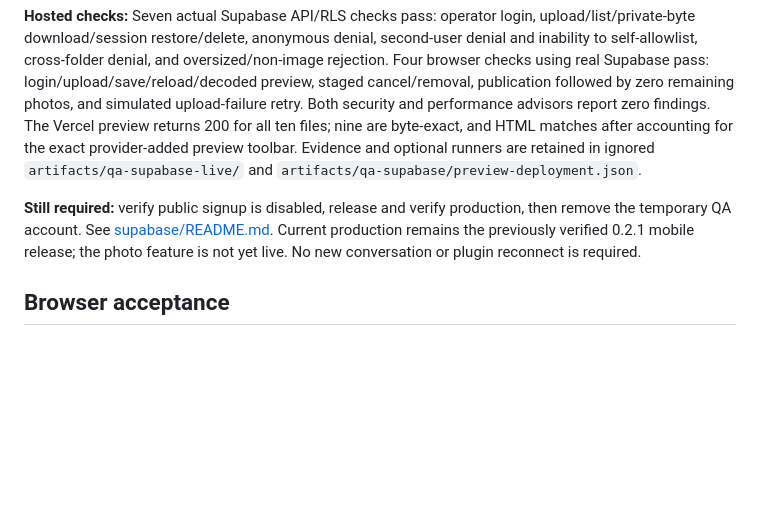
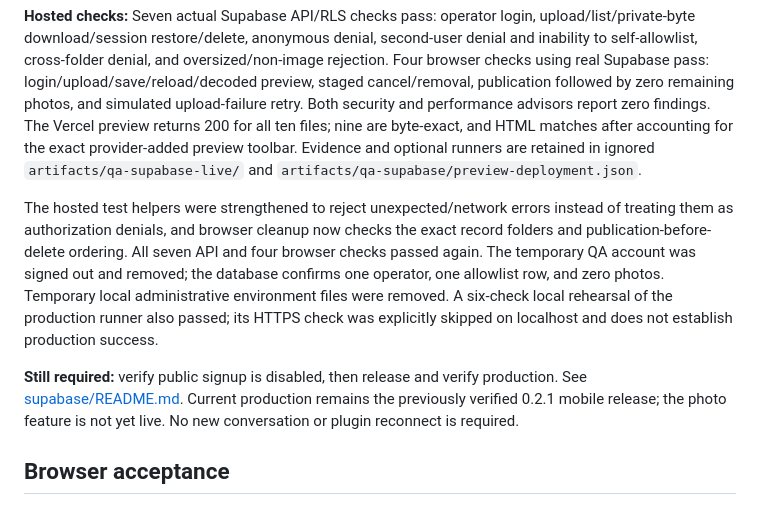
Before and after one commit to kang88xx/sns-kang88, a Markdown page: TESTING.md, the part around the change. GitHub-like rendering; blank space fills up the shorter version.

```diff
--- a/TESTING.md
+++ b/TESTING.md
@@ -20,7 +20,9 @@ All 11 existing calendar/record/import/keyboard/mobile browser scenarios and the
 
 **Hosted checks:** Seven actual Supabase API/RLS checks pass: operator login, upload/list/private-byte download/session restore/delete, anonymous denial, second-user denial and inability to self-allowlist, cross-folder denial, and oversized/non-image rejection. Four browser checks using real Supabase pass: login/upload/save/reload/decoded preview, staged cancel/removal, publication followed by zero remaining photos, and simulated upload-failure retry. Both security and performance advisors report zero findings. The Vercel preview returns 200 for all ten files; nine are byte-exact, and HTML matches after accounting for the exact provider-added preview toolbar. Evidence and optional runners are retained in ignored `artifacts/qa-supabase-live/` and `artifacts/qa-supabase/preview-deployment.json`.
 
-**Still required:** verify public signup is disabled, release and verify production, then remove the temporary QA account. See [supabase/README.md](supabase/README.md). Current production remains the previously verified 0.2.1 mobile release; the photo feature is not yet live. No new conversation or plugin reconnect is required.
+The hosted test helpers were strengthened to reject unexpected/network errors instead of treating them as authorization denials, and browser cleanup now checks the exact record folders and publication-before-delete ordering. All seven API and four browser checks passed again. The temporary QA account was signed out and removed; the database confirms one operator, one allowlist row, and zero photos. Temporary local administrative environment files were removed. A six-check local rehearsal of the production runner also passed; its HTTPS check was explicitly skipped on localhost and does not establish production success.
+
+**Still required:** verify public signup is disabled, then release and verify production. See [supabase/README.md](supabase/README.md). Current production remains the previously verified 0.2.1 mobile release; the photo feature is not yet live. No new conversation or plugin reconnect is required.
 
 ## Browser acceptance
 
```
Also changed, not shown: PLAN-v3.md (+1 -1 lines), supabase/README.md (+1 -1 lines).
